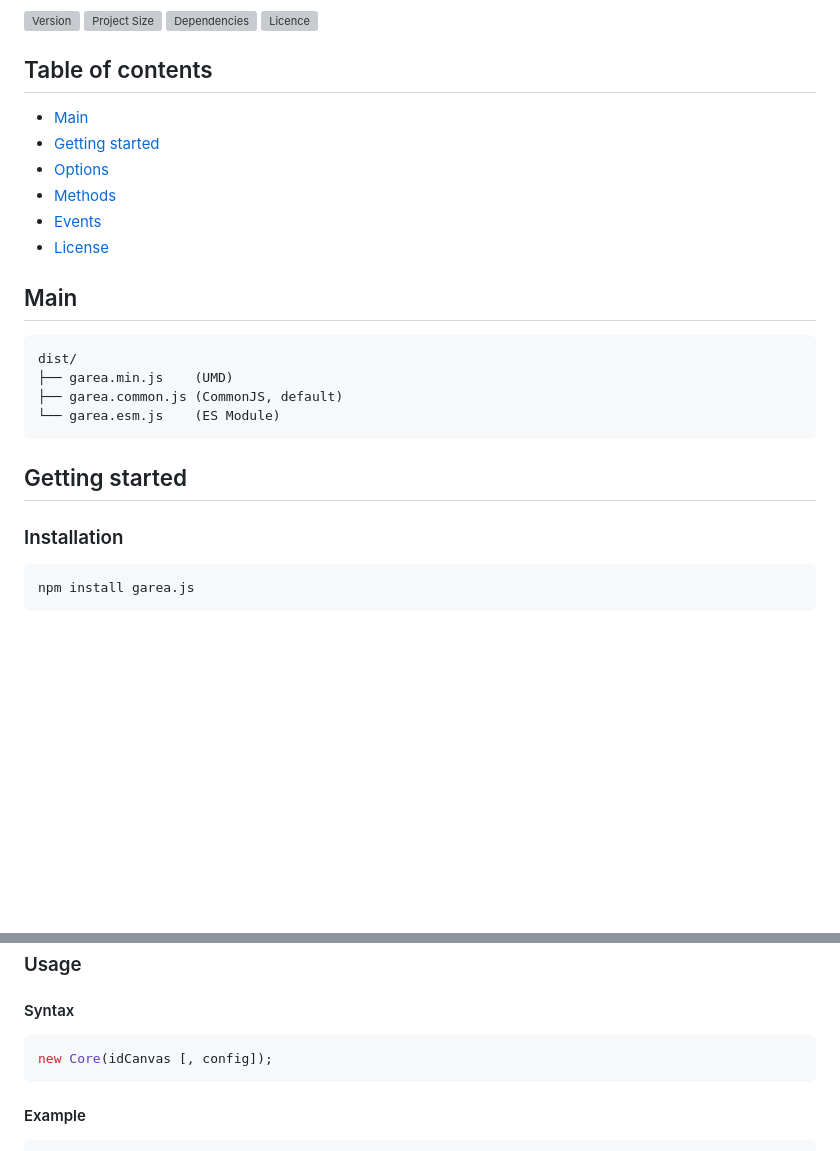
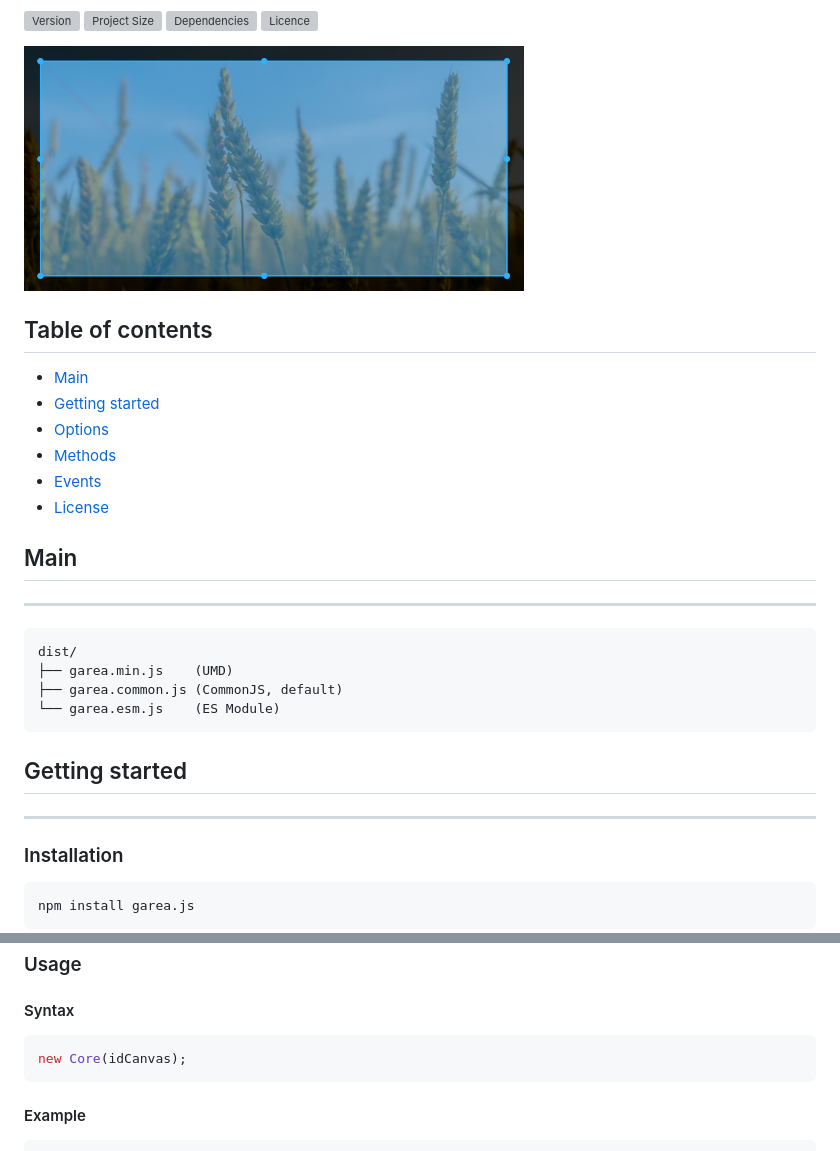
Before and after one commit to giovanesantossilva/garea.js, a Markdown page: README.md, 2 parts joined by grey strips. Rendered like a GitHub page; pictures changed too: preview.png (added); blank space fills up the shorter version; grey boxes are pictures that could not be loaded.

````diff
--- a/README.md
+++ b/README.md
@@ -6,6 +6,8 @@
 ![Project Size](https://img.shields.io/github/size/giovanesantossilva/garea.js/dist/garea.min.js)
 ![Dependencies](https://img.shields.io/david/giovanesantossilva/garea.js)
 ![Licence](https://img.shields.io/github/license/giovanesantossilva/garea.js)
+
+<img src="./preview.png" width="500" height="auto">
 
 ## Table of contents
 
@@ -18,6 +20,7 @@
 
 ## Main
 
+---
 ```text
 dist/
 ├── garea.min.js    (UMD)
@@ -26,6 +29,8 @@ dist/
 ```
 
 ## Getting started
+
+---
 
 ### Installation
 
@@ -48,7 +53,7 @@ In browser:
 #### Syntax
 
 ```js
-new Core(idCanvas [, config]);
+new Core(idCanvas);
 ```
 
 #### Example
````
Also changed, not shown: other parts of README.md (+37 -37 lines), 7 other files.
